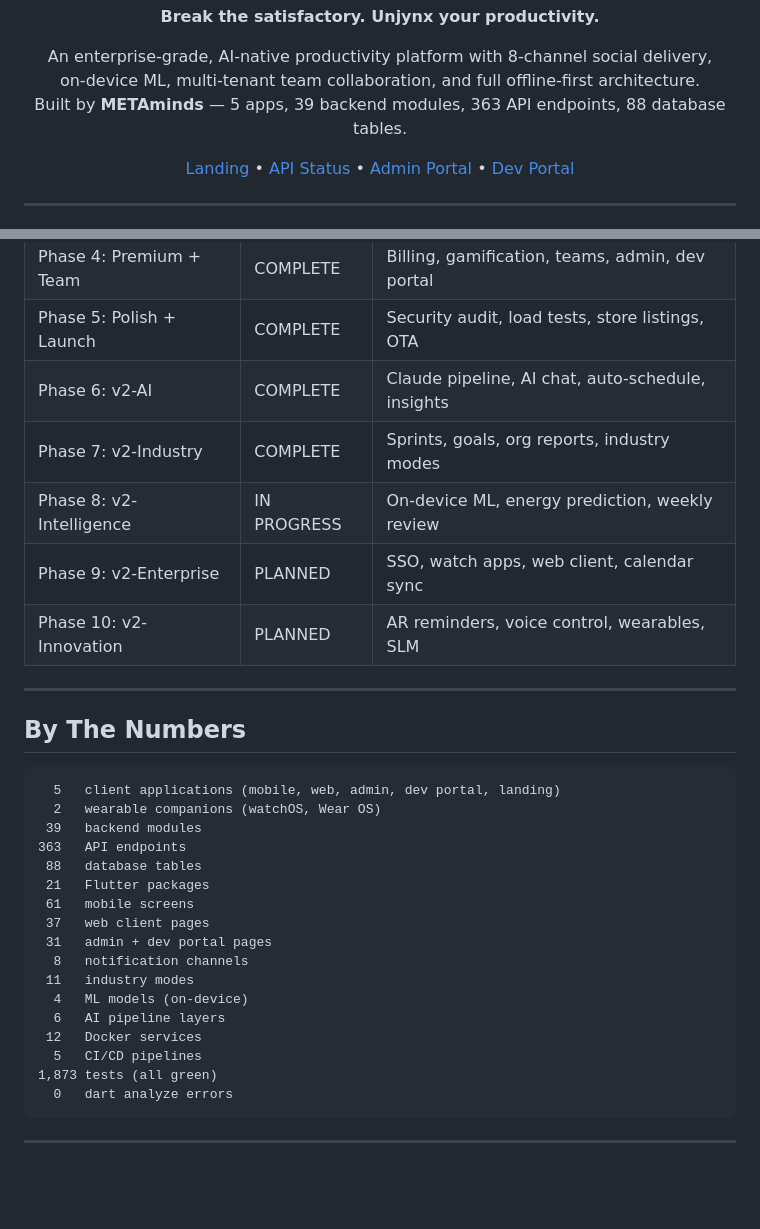
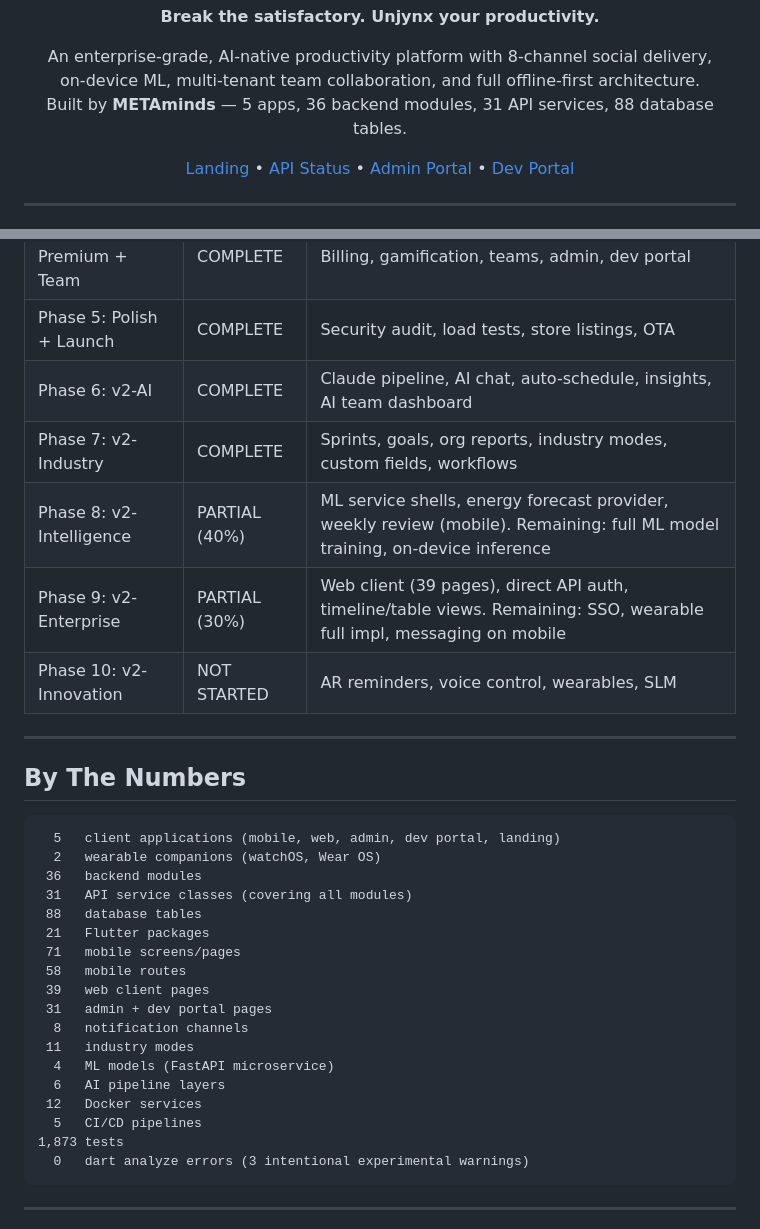
Before and after one commit to AndrousStark/unjynx-app, a Markdown page: README.md, 2 parts joined by grey strips. GitHub-like rendering; blank space fills up the shorter version.

Commit message:
docs: Update README with accurate counts and honest phase status
- Fixed module count: 36 (was 39)
- Fixed screen count: 71 (was 61)
- Added route count: 58 mobile routes
- Fixed web page count: 39 (was 37)
- Added API service count: 31
- Phase 8: Changed from "IN PROGRESS" to "PARTIAL (40%)" with details
- Phase 9: Changed from "PLANNED" to "PARTIAL (30%)" with details
- Phase 10: Changed from "PLANNED" to "NOT STARTED"
- Clarified test count and dart analyze status
- Updated Phase 6/7 scope descriptions with new features

````diff
--- a/README.md
+++ b/README.md
@@ -12,7 +12,7 @@
 <p align="center">
   An enterprise-grade, AI-native productivity platform with 8-channel social delivery,<br/>
   on-device ML, multi-tenant team collaboration, and full offline-first architecture.<br/>
-  Built by <strong>METAminds</strong> &mdash; 5 apps, 39 backend modules, 363 API endpoints, 88 database tables.
+  Built by <strong>METAminds</strong> &mdash; 5 apps, 36 backend modules, 31 API services, 88 database tables.
 </p>
 
 <p align="center">
@@ -449,11 +449,11 @@ Rate limiting on all endpoints, parameterized queries (zero SQL injection surfac
 | Phase 3: Channels | COMPLETE | 8 adapters, BullMQ, cron scheduler, webhooks |
 | Phase 4: Premium + Team | COMPLETE | Billing, gamification, teams, admin, dev portal |
 | Phase 5: Polish + Launch | COMPLETE | Security audit, load tests, store listings, OTA |
-| Phase 6: v2-AI | COMPLETE | Claude pipeline, AI chat, auto-schedule, insights |
-| Phase 7: v2-Industry | COMPLETE | Sprints, goals, org reports, industry modes |
-| Phase 8: v2-Intelligence | IN PROGRESS | On-device ML, energy prediction, weekly review |
-| Phase 9: v2-Enterprise | PLANNED | SSO, watch apps, web client, calendar sync |
-| Phase 10: v2-Innovation | PLANNED | AR reminders, voice control, wearables, SLM |
+| Phase 6: v2-AI | COMPLETE | Claude pipeline, AI chat, auto-schedule, insights, AI team dashboard |
+| Phase 7: v2-Industry | COMPLETE | Sprints, goals, org reports, industry modes, custom fields, workflows |
+| Phase 8: v2-Intelligence | PARTIAL (40%) | ML service shells, energy forecast provider, weekly review (mobile). Remaining: full ML model training, on-device inference |
+| Phase 9: v2-Enterprise | PARTIAL (30%) | Web client (39 pages), direct API auth, timeline/table views. Remaining: SSO, wearable full impl, messaging on mobile |
+| Phase 10: v2-Innovation | NOT STARTED | AR reminders, voice control, wearables, SLM |
 
 ---
 
@@ -462,21 +462,22 @@ Rate limiting on all endpoints, parameterized queries (zero SQL injection surfac
 ```
   5   client applications (mobile, web, admin, dev portal, landing)
   2   wearable companions (watchOS, Wear OS)
- 39   backend modules
-363   API endpoints
+ 36   backend modules
+ 31   API service classes (covering all modules)
  88   database tables
  21   Flutter packages
- 61   mobile screens
- 37   web client pages
+ 71   mobile screens/pages
+ 58   mobile routes
+ 39   web client pages
  31   admin + dev portal pages
   8   notification channels
  11   industry modes
-  4   ML models (on-device)
+  4   ML models (FastAPI microservice)
   6   AI pipeline layers
  12   Docker services
   5   CI/CD pipelines
-1,873 tests (all green)
-  0   dart analyze errors
+1,873 tests
+  0   dart analyze errors (3 intentional experimental warnings)
 ```
 
 ---
````
